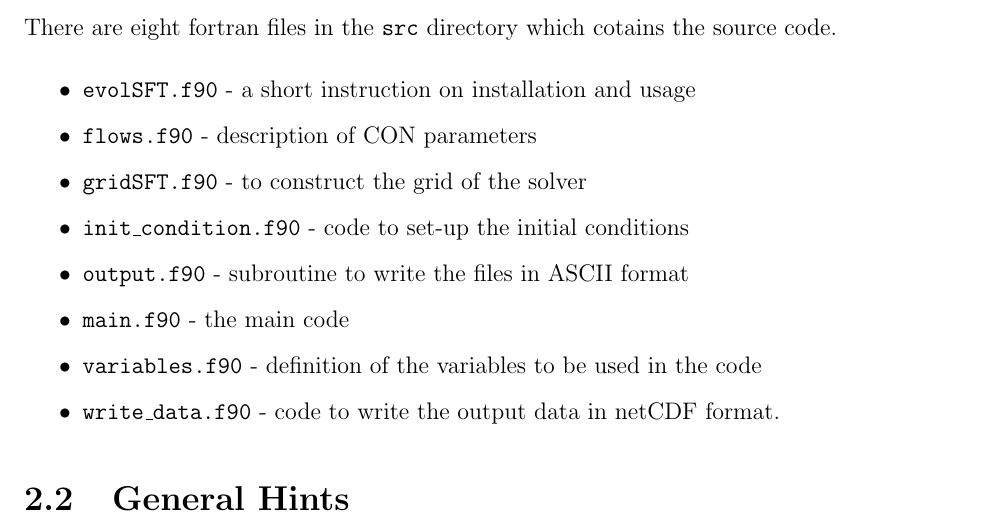
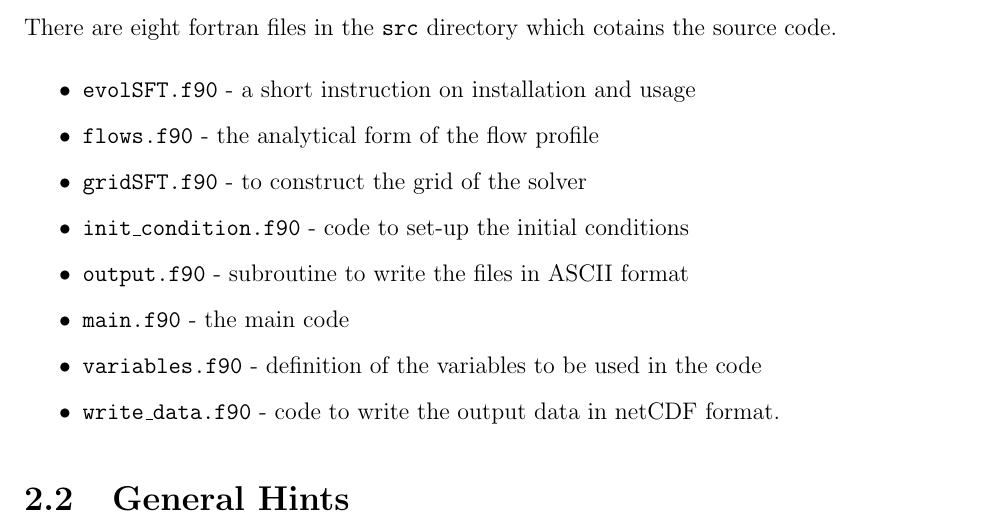
Before and after one commit to sr-dash/SFT-1D, a LaTeX book (doc/SFT1D.tex, which reads doc/SFT_introduction.tex): part of page 8 of 17, cut so that both start at the same text. Compiled offline with pdfLaTeX.

Commit message:
Modified the documenttaion files.

```diff
--- a/doc/SFT_introduction.tex
+++ b/doc/SFT_introduction.tex
@@ -60,7 +60,7 @@ There are eight fortran files in the \texttt{src} directory which cotains the so
 
 \begin{itemize}\itemsep=0pt
 \item {\tt evolSFT.f90} - a short instruction on installation and usage
-\item {\tt flows.f90} - description of CON parameters
+\item {\tt flows.f90} - the analytical form of the flow profile
 \item {\tt grid\-SFT.f90} - to construct the grid of the solver
 \item {\tt init\_condition.f90} - code to set-up the initial conditions
 \item {\tt output.f90} - subroutine to write the files in ASCII format
```
